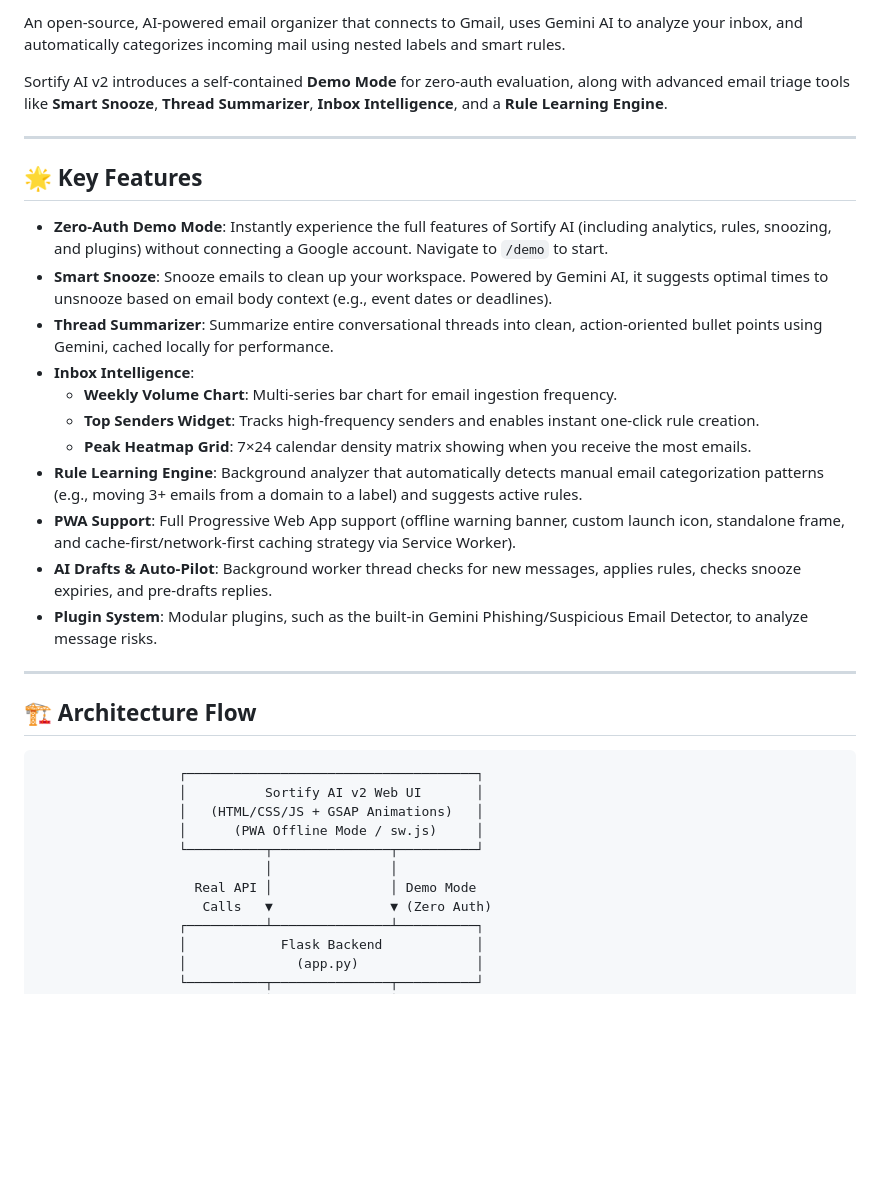
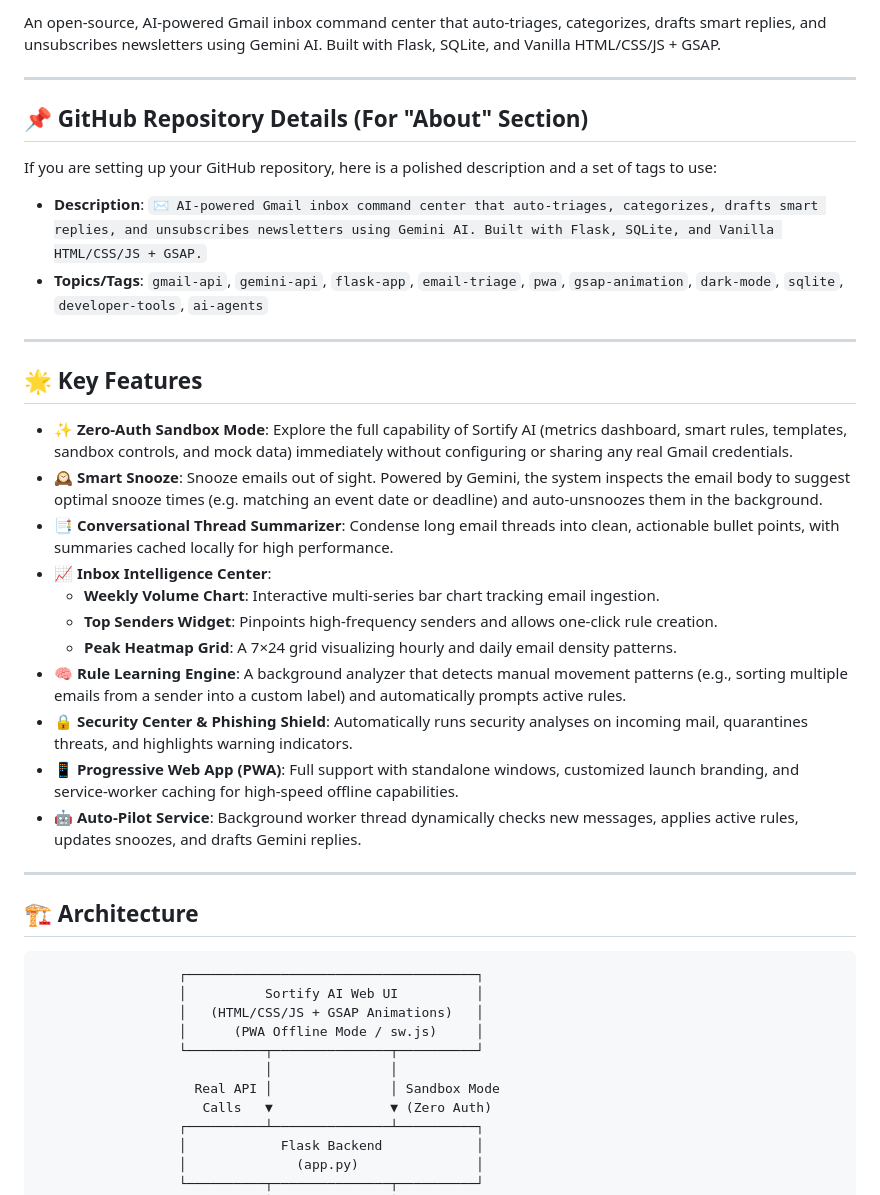
Before and after one commit to Piyusha942007/Sortify, a Markdown page: README.md, the part around one of its changes. Drawn GitHub-style; blank space fills up the shorter version.

````diff
--- a/README.md
+++ b/README.md
@@ -6,36 +7,43 @@
 
-An open-source, AI-powered email organizer that connects to Gmail, uses Gemini AI to analyze your inbox, and automatically categorizes incoming mail using nested labels and smart rules.
+An open-source, AI-powered Gmail inbox command center that auto-triages, categorizes, drafts smart replies, and unsubscribes newsletters using Gemini AI. Built with Flask, SQLite, and Vanilla HTML/CSS/JS + GSAP.
 
-Sortify AI v2 introduces a self-contained **Demo Mode** for zero-auth evaluation, along with advanced email triage tools like **Smart Snooze**, **Thread Summarizer**, **Inbox Intelligence**, and a **Rule Learning Engine**.
+---
+
+## 📌 GitHub Repository Details (For "About" Section)
+
+If you are setting up your GitHub repository, here is a polished description and a set of tags to use:
+
+* **Description**: `✉️ AI-powered Gmail inbox command center that auto-triages, categorizes, drafts smart replies, and unsubscribes newsletters using Gemini AI. Built with Flask, SQLite, and Vanilla HTML/CSS/JS + GSAP.`
+* **Topics/Tags**: `gmail-api`, `gemini-api`, `flask-app`, `email-triage`, `pwa`, `gsap-animation`, `dark-mode`, `sqlite`, `developer-tools`, `ai-agents`
 
 ---
 
 ## 🌟 Key Features
 
-* **Zero-Auth Demo Mode**: Instantly experience the full features of Sortify AI (including analytics, rules, snoozing, and plugins) without connecting a Google account. Navigate to `/demo` to start.
-* **Smart Snooze**: Snooze emails to clean up your workspace. Powered by Gemini AI, it suggests optimal times to unsnooze based on email body context (e.g., event dates or deadlines).
-* **Thread Summarizer**: Summarize entire conversational threads into clean, action-oriented bullet points using Gemini, cached locally for performance.
-* **Inbox Intelligence**:
-  * **Weekly Volume Chart**: Multi-series bar chart for email ingestion frequency.
-  * **Top Senders Widget**: Tracks high-frequency senders and enables instant one-click rule creation.
-  * **Peak Heatmap Grid**: 7×24 calendar density matrix showing when you receive the most emails.
-* **Rule Learning Engine**: Background analyzer that automatically detects manual email categorization patterns (e.g., moving 3+ emails from a domain to a label) and suggests active rules.
-* **PWA Support**: Full Progressive Web App support (offline warning banner, custom launch icon, standalone frame, and cache-first/network-first caching strategy via Service Worker).
-* **AI Drafts & Auto-Pilot**: Background worker thread checks for new messages, applies rules, checks snooze expiries, and pre-drafts replies.
-* **Plugin System**: Modular plugins, such as the built-in Gemini Phishing/Suspicious Email Detector, to analyze message risks.
+* **✨ Zero-Auth Sandbox Mode**: Explore the full capability of Sortify AI (metrics dashboard, smart rules, templates, sandbox controls, and mock data) immediately without configuring or sharing any real Gmail credentials.
+* **🕰️ Smart Snooze**: Snooze emails out of sight. Powered by Gemini, the system inspects the email body to suggest optimal snooze times (e.g. matching an event date or deadline) and auto-unsnoozes them in the background.
+* **📑 Conversational Thread Summarizer**: Condense long email threads into clean, actionable bullet points, with summaries cached locally for high performance.
+* **📈 Inbox Intelligence Center**:
+  * **Weekly Volume Chart**: Interactive multi-series bar chart tracking email ingestion.
+  * **Top Senders Widget**: Pinpoints high-frequency senders and allows one-click rule creation.
+  * **Peak Heatmap Grid**: A 7×24 grid visualizing hourly and daily email density patterns.
+* **🧠 Rule Learning Engine**: A background analyzer that detects manual movement patterns (e.g., sorting multiple emails from a sender into a custom label) and automatically prompts active rules.
+* **🔒 Security Center & Phishing Shield**: Automatically runs security analyses on incoming mail, quarantines threats, and highlights warning indicators.
+* **📱 Progressive Web App (PWA)**: Full support with standalone windows, customized launch branding, and service-worker caching for high-speed offline capabilities.
+* **🤖 Auto-Pilot Service**: Background worker thread dynamically checks new messages, applies active rules, updates snoozes, and drafts Gemini replies.
 
 ---
 
-## 🏗️ Architecture Flow
+## 🏗️ Architecture
 
 ```
                   ┌─────────────────────────────────────┐
-                  │          Sortify AI v2 Web UI       │
+                  │          Sortify AI Web UI          │
                   │   (HTML/CSS/JS + GSAP Animations)   │
                   │      (PWA Offline Mode / sw.js)     │
                   └──────────┬───────────────┬──────────┘
                              │               │
-                    Real API │               │ Demo Mode
+                    Real API │               │ Sandbox Mode
                      Calls   ▼               ▼ (Zero Auth)
                   ┌──────────┴───────────────┴──────────┐
                   │            Flask Backend            │
````
Also changed, not shown: other parts of README.md (+71 -30 lines).
